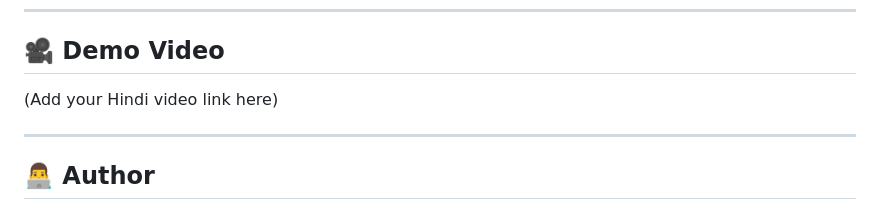
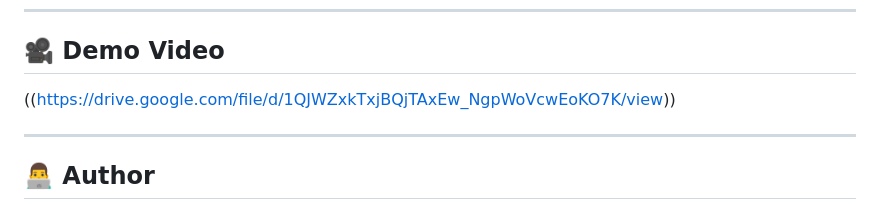
Before and after one commit to aman-marrc/mining-iot-project, a Markdown page: README.md, the part around the change. Drawn GitHub-style.

Commit message:
Update demo video link in README

```diff
--- a/README.md
+++ b/README.md
@@ -142,7 +142,7 @@ The system can be extended for large-scale deployment:
 ---
 
 ## 🎥 Demo Video
-(Add your Hindi video link here)
+((https://drive.google.com/file/d/1QJWZxkTxjBQjTAxEw_NgpWoVcwEoKO7K/view))
 
 ---
 
```
